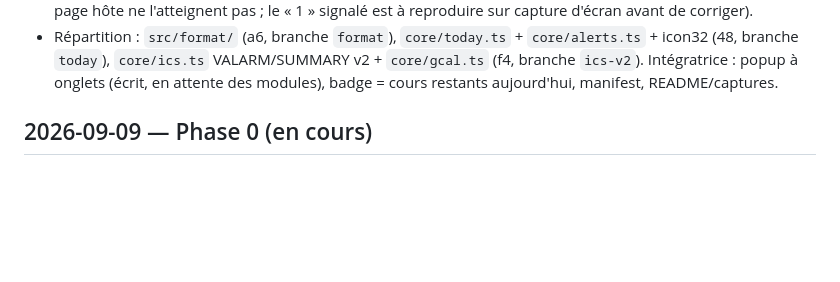
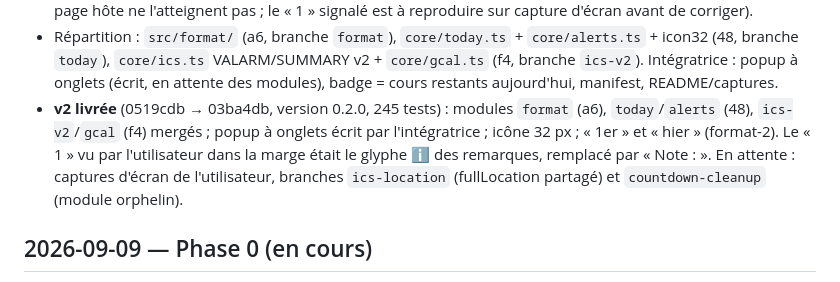
Before and after one commit to AMoncade/synchro-calendrier, a Markdown page: WORKLOG.md, the part around the change. Rendered like a GitHub page; blank space fills up the shorter version.

Commit message:
docs: worklog v2 livrée
Co-Authored-By: Claude Fable 5.1 <noreply@anthropic.com>
Claude-Session: https://claude.ai/code/session_01PVNWvtwLKFtEW1K2SK5ioM

```diff
--- a/WORKLOG.md
+++ b/WORKLOG.md
@@ -17,6 +17,12 @@
   icon32 (48, branche `today`), `core/ics.ts` VALARM/SUMMARY v2 + `core/gcal.ts` (f4,
   branche `ics-v2`). Intégratrice : popup à onglets (écrit, en attente des modules), badge =
   cours restants aujourd'hui, manifest, README/captures.
+- **v2 livrée** (0519cdb → 03ba4db, version 0.2.0, 245 tests) : modules `format` (a6),
+  `today`/`alerts` (48), `ics-v2`/`gcal` (f4) mergés ; popup à onglets écrit par
+  l'intégratrice ; icône 32 px ; « 1er » et « hier » (format-2). Le « 1 » vu par
+  l'utilisateur dans la marge était le glyphe ℹ des remarques, remplacé par « Note : ».
+  En attente : captures d'écran de l'utilisateur, branches `ics-location` (fullLocation
+  partagé) et `countdown-cleanup` (module orphelin).
 
 ## 2026-09-09 — Phase 0 (en cours)
 
```
